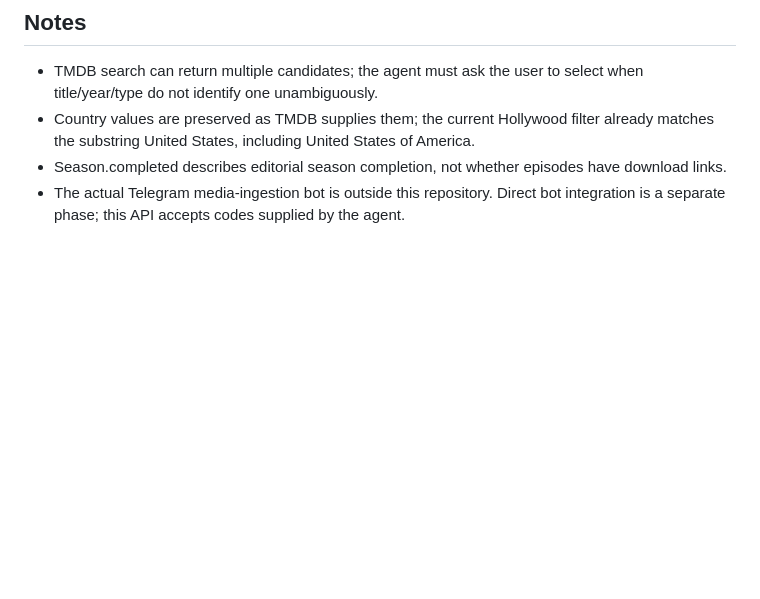
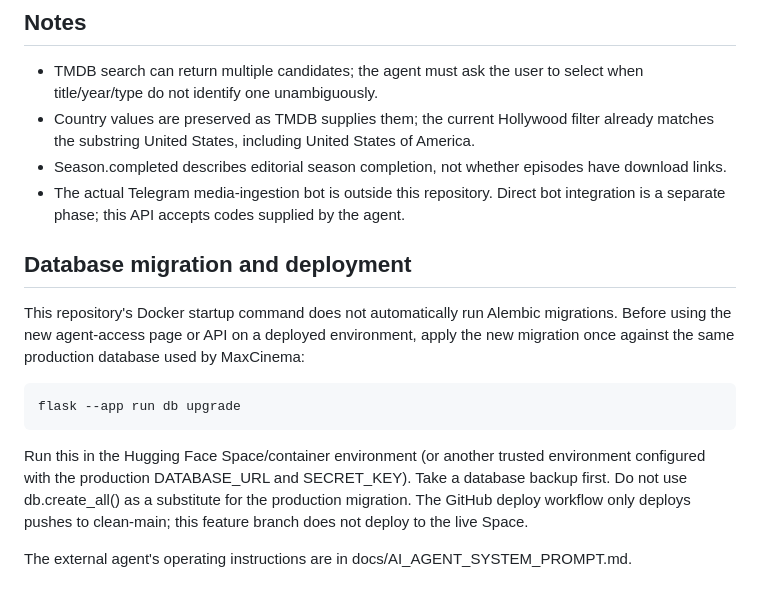
Before and after one commit to Ifeanyi-design/maxcinema, a Markdown page: docs/AI_AGENT_INTEGRATION.md, the part around the change. Drawn GitHub-style; blank space fills up the shorter version.

Commit message:
Document migration and deployment requirements

```diff
--- a/docs/AI_AGENT_INTEGRATION.md
+++ b/docs/AI_AGENT_INTEGRATION.md
@@ -58,3 +58,14 @@ TMDB can list future episodes before broadcast. The importer must not create tho
 - Country values are preserved as TMDB supplies them; the current Hollywood filter already matches the substring United States, including United States of America.
 - Season.completed describes editorial season completion, not whether episodes have download links.
 - The actual Telegram media-ingestion bot is outside this repository. Direct bot integration is a separate phase; this API accepts codes supplied by the agent.
+
+
+## Database migration and deployment
+
+This repository's Docker startup command does not automatically run Alembic migrations. Before using the new agent-access page or API on a deployed environment, apply the new migration once against the same production database used by MaxCinema:
+
+    flask --app run db upgrade
+
+Run this in the Hugging Face Space/container environment (or another trusted environment configured with the production DATABASE_URL and SECRET_KEY). Take a database backup first. Do not use db.create_all() as a substitute for the production migration. The GitHub deploy workflow only deploys pushes to clean-main; this feature branch does not deploy to the live Space.
+
+The external agent's operating instructions are in docs/AI_AGENT_SYSTEM_PROMPT.md.
```
